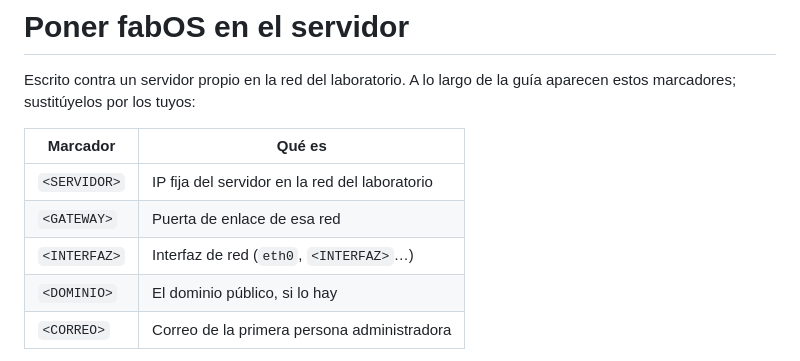
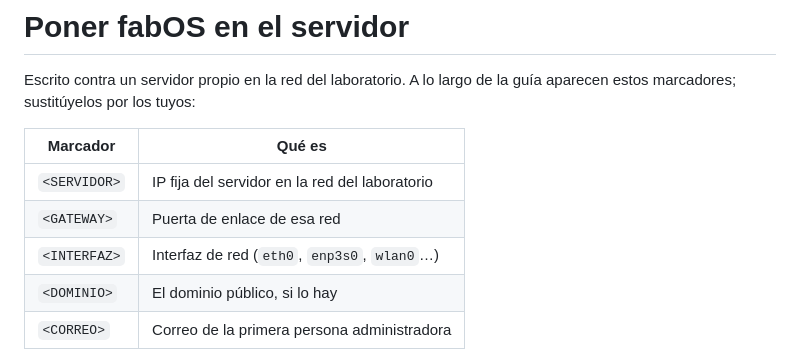
Before and after one commit to fablabean/fabOS, a Markdown page: docs/SERVIDOR.md, the part around the change. Drawn GitHub-style.

```diff
--- a/docs/SERVIDOR.md
+++ b/docs/SERVIDOR.md
@@ -7,7 +7,7 @@ guía aparecen estos marcadores; sustitúyelos por los tuyos:
 |---|---|
 | `<SERVIDOR>` | IP fija del servidor en la red del laboratorio |
 | `<GATEWAY>` | Puerta de enlace de esa red |
-| `<INTERFAZ>` | Interfaz de red (`eth0`, `<INTERFAZ>`…) |
+| `<INTERFAZ>` | Interfaz de red (`eth0`, `enp3s0`, `wlan0`…) |
 | `<DOMINIO>` | El dominio público, si lo hay |
 | `<CORREO>` | Correo de la primera persona administradora |
 
```
Also changed, not shown: docs/TUNEL.md (+1 -1 lines).
